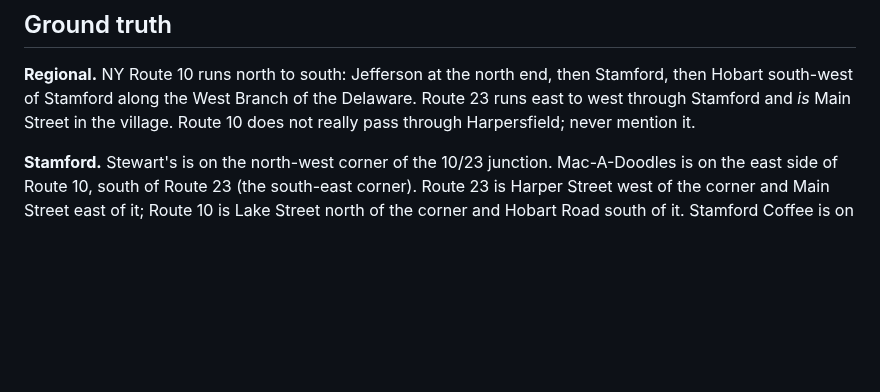
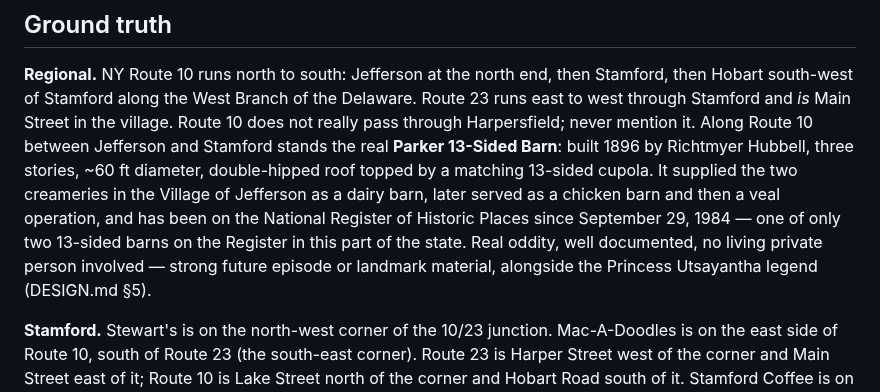
Before and after one commit to TomHennen/mainstreet, a Markdown page: docs/route10-notes.md, the part around the change. Drawn GitHub-style; blank space fills up the shorter version.

Commit message:
Add the Parker 13-Sided Barn to Route 10 notes
Researched: built 1896, NRHP-listed since 1984, one of only two
13-sided barns on the Register in this part of NY. Real landmark
between Jefferson and Stamford, flagged as future episode material.

Co-Authored-By: Claude Sonnet 5 <noreply@anthropic.com>
Claude-Session: https://claude.ai/code/session_01TM9jk4nGyX7PQEzu7XQzgn

```diff
--- a/docs/route10-notes.md
+++ b/docs/route10-notes.md
@@ -10,7 +10,16 @@ file current when he corrects a map; it is what every agent reads first.
 then Stamford, then Hobart south-west of Stamford along the West Branch of the
 Delaware. Route 23 runs east to west through Stamford and *is* Main Street in
 the village. Route 10 does not really pass through Harpersfield; never mention
-it.
+it. Along Route 10 between Jefferson and Stamford stands the real **Parker
+13-Sided Barn**: built 1896 by Richtmyer Hubbell, three stories, ~60 ft
+diameter, double-hipped roof topped by a matching 13-sided cupola. It
+supplied the two creameries in the Village of Jefferson as a dairy barn,
+later served as a chicken barn and then a veal operation, and has been on
+the National Register of Historic Places since September 29, 1984 — one of
+only two 13-sided barns on the Register in this part of the state. Real
+oddity, well documented, no living private person involved — strong future
+episode or landmark material, alongside the Princess Utsayantha legend
+(DESIGN.md §5).
 
 **Stamford.** Stewart's is on the north-west corner of the 10/23 junction.
 Mac-A-Doodles is on the east side of Route 10, south of Route 23 (the
```
